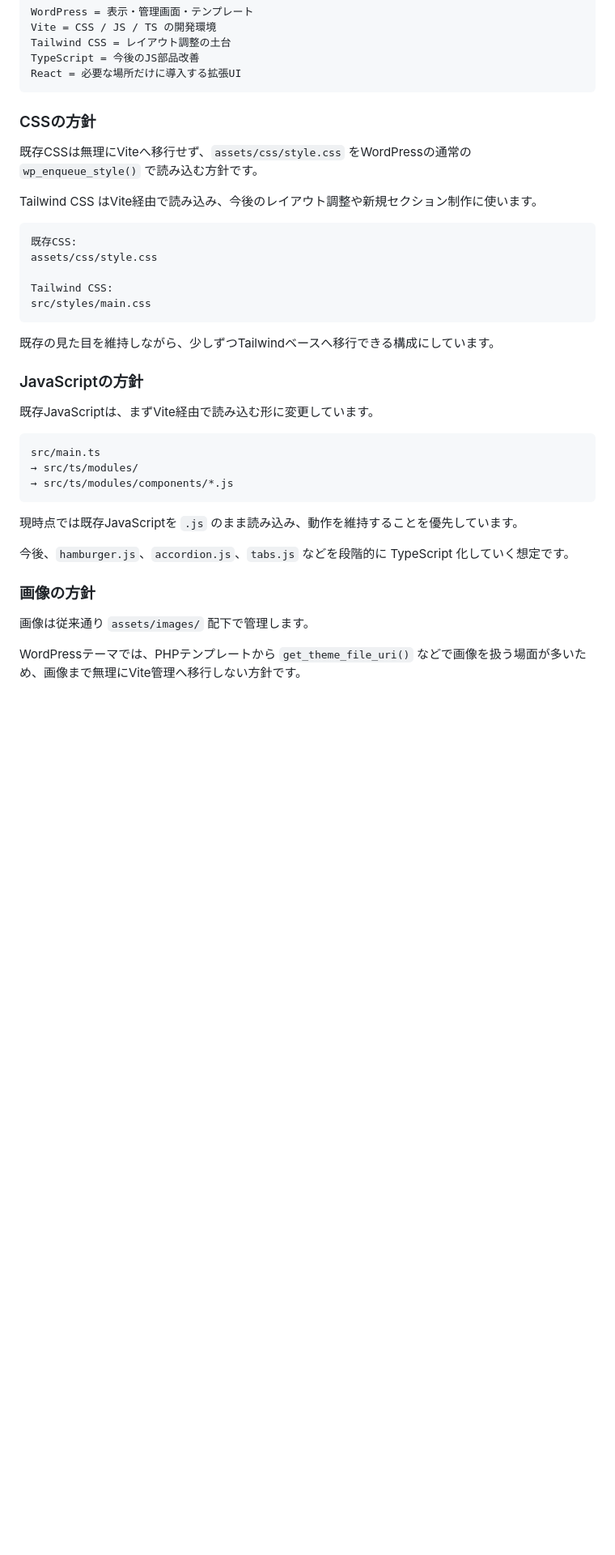
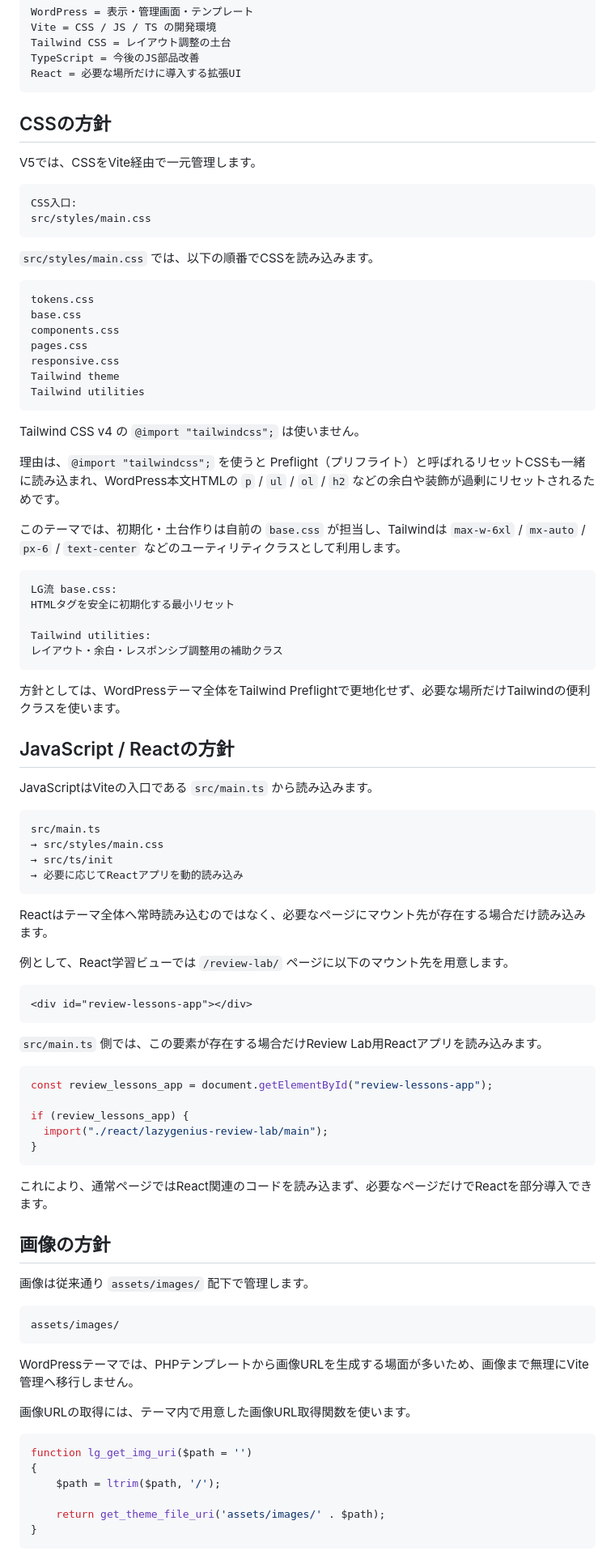
Before and after one commit to Leon20200809/lazygenius-v5, a Markdown page: README.md, the part around one of its changes. Shown at 81% size. Drawn GitHub-style; blank space fills up the shorter version.

````diff
--- a/README.md
+++ b/README.md
@@ -153,38 +165,92 @@ TypeScript = 今後のJS部品改善
 React = 必要な場所だけに導入する拡張UI
 ```
 
-### CSSの方針
+## CSSの方針
 
-既存CSSは無理にViteへ移行せず、`assets/css/style.css` をWordPressの通常の `wp_enqueue_style()` で読み込む方針です。
-
-Tailwind CSS はVite経由で読み込み、今後のレイアウト調整や新規セクション制作に使います。
+V5では、CSSをVite経由で一元管理します。
 
 ```text
-既存CSS:
-assets/css/style.css
-
-Tailwind CSS:
+CSS入口:
 src/styles/main.css
 ```
 
-既存の見た目を維持しながら、少しずつTailwindベースへ移行できる構成にしています。
+`src/styles/main.css` では、以下の順番でCSSを読み込みます。
 
-### JavaScriptの方針
+```text
+tokens.css
+base.css
+components.css
+pages.css
+responsive.css
+Tailwind theme
+Tailwind utilities
+```
 
-既存JavaScriptは、まずVite経由で読み込む形に変更しています。
+Tailwind CSS v4 の `@import "tailwindcss";` は使いません。
+
+理由は、`@import "tailwindcss";` を使うと Preflight（プリフライト）と呼ばれるリセットCSSも一緒に読み込まれ、WordPress本文HTMLの `p` / `ul` / `ol` / `h2` などの余白や装飾が過剰にリセットされるためです。
+
+このテーマでは、初期化・土台作りは自前の `base.css` が担当し、Tailwindは `max-w-6xl` / `mx-auto` / `px-6` / `text-center` などのユーティリティクラスとして利用します。
+
+```text
+LG流 base.css:
+HTMLタグを安全に初期化する最小リセット
+
+Tailwind utilities:
+レイアウト・余白・レスポンシブ調整用の補助クラス
+```
+
+方針としては、WordPressテーマ全体をTailwind Preflightで更地化せず、必要な場所だけTailwindの便利クラスを使います。
+
+## JavaScript / Reactの方針
+
+JavaScriptはViteの入口である `src/main.ts` から読み込みます。
 
 ```text
 src/main.ts
-→ src/ts/modules/
-→ src/ts/modules/components/*.js
+→ src/styles/main.css
+→ src/ts/init
+→ 必要に応じてReactアプリを動的読み込み
 ```
 
-現時点では既存JavaScriptを `.js` のまま読み込み、動作を維持することを優先しています。
+Reactはテーマ全体へ常時読み込むのではなく、必要なページにマウント先が存在する場合だけ読み込みます。
 
-今後、`hamburger.js`、`accordion.js`、`tabs.js` などを段階的に TypeScript 化していく想定です。
+例として、React学習ビューでは `/review-lab/` ページに以下のマウント先を用意します。
 
-### 画像の方針
+```html
+<div id="review-lessons-app"></div>
+```
+
+`src/main.ts` 側では、この要素が存在する場合だけReview Lab用Reactアプリを読み込みます。
+
+```ts
+const review_lessons_app = document.getElementById("review-lessons-app");
+
+if (review_lessons_app) {
+  import("./react/lazygenius-review-lab/main");
+}
+```
+
+これにより、通常ページではReact関連のコードを読み込まず、必要なページだけでReactを部分導入できます。
+
+## 画像の方針
 
 画像は従来通り `assets/images/` 配下で管理します。
 
-WordPressテーマでは、PHPテンプレートから `get_theme_file_uri()` などで画像を扱う場面が多いため、画像まで無理にVite管理へ移行しない方針です。
+```text
+assets/images/
+```
+
+WordPressテーマでは、PHPテンプレートから画像URLを生成する場面が多いため、画像まで無理にVite管理へ移行しません。
+
+画像URLの取得には、テーマ内で用意した画像URL取得関数を使います。
+
+```php
+function lg_get_img_uri($path = '')
+{
+    $path = ltrim($path, '/');
+
+    return get_theme_file_uri('assets/images/' . $path);
+}
+```
+
````
Also changed, not shown: other parts of README.md (+207 -63 lines).
